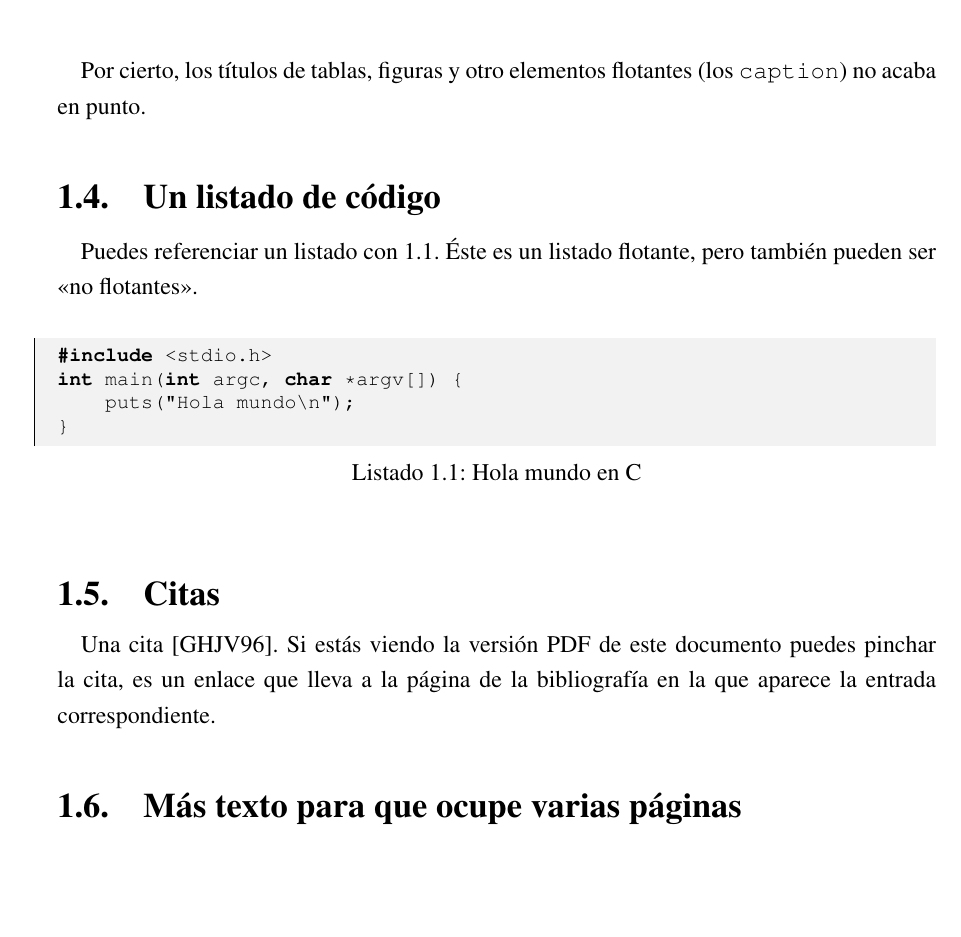
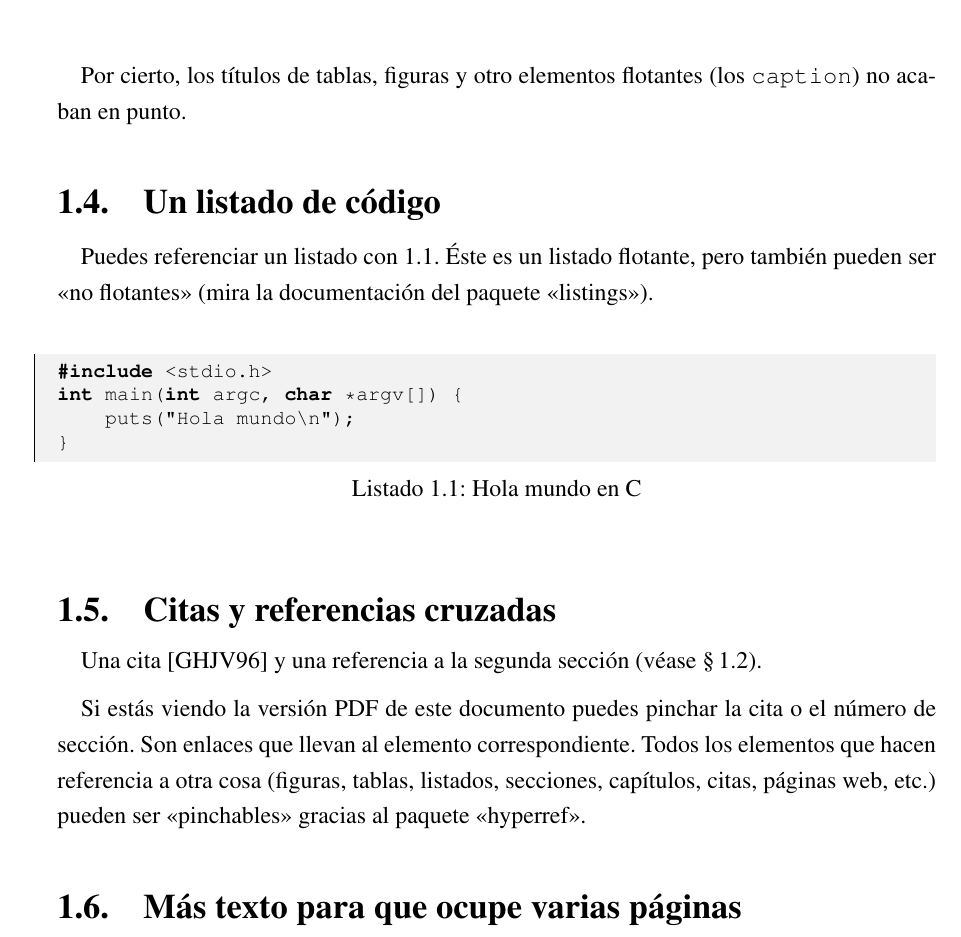
Before and after one commit to UCLM-ARCO/arco-authors, a LaTeX thesis (samples/latex/pfc/main.tex, which reads samples/latex/pfc/intro.tex): part of page 22 of 32, cut so that both start at the same text, the shorter picture padded with empty space. Compiled offline with pdfLaTeX.

Commit message:
referencias cruzadas

```diff
--- a/samples/latex/pfc/intro.tex
+++ b/samples/latex/pfc/intro.tex
@@ -49,13 +50,15 @@ contradecirle, él sabe más de tipografía que tú.
 \end{figure}
 
 Por cierto, los títulos de tablas, figuras y otro elementos flotantes (los
-\texttt{caption}) no acaba en punto.
+\texttt{caption}) no acaban en punto.
 
 
 \section{Un listado de código}
+\label{sec:listado}
 
 Puedes referenciar un listado con~\ref{code:hello}. Éste es un listado flotante,
-pero también pueden ser «no flotantes».
+pero también pueden ser «no flotantes» (mira la documentación del paquete
+\href{http://www.ctan.org/get/macros/latex/contrib/listings/listings.pdf}{«listings»}).
 
 \begin{listing}[
   float,
@@ -69,11 +72,18 @@ int main(int argc, char *argv[]) {
 \end{listing}
 
 
-\section{Citas}
 
-Una cita~\cite{design_patterns}. Si estás viendo la versión PDF de este
-documento puedes pinchar la cita, es un enlace que lleva a la página de la
-bibliografía en la que aparece la entrada correspondiente.
+
+\section{Citas y referencias cruzadas}
+
+Una cita~\cite{design_patterns} y una referencia a la segunda sección (véase
+\S\,\ref{sec:uncuadro}).
+
+Si estás viendo la versión PDF de este documento puedes pinchar la cita o el
+número de sección. Son enlaces que llevan al elemento correspondiente. Todos los
+elementos que hacen referencia a otra cosa (figuras, tablas, listados,
+secciones, capítulos, citas, páginas web, etc.) pueden ser «pinchables» gracias al
+paquete \href{http://latex.tugraz.at/_media/docs/hyperref.pdf}{«hyperref»}.
 
 
 
```
Also changed, not shown: samples/latex/pfc/intro.tex (1 more changed lines).
